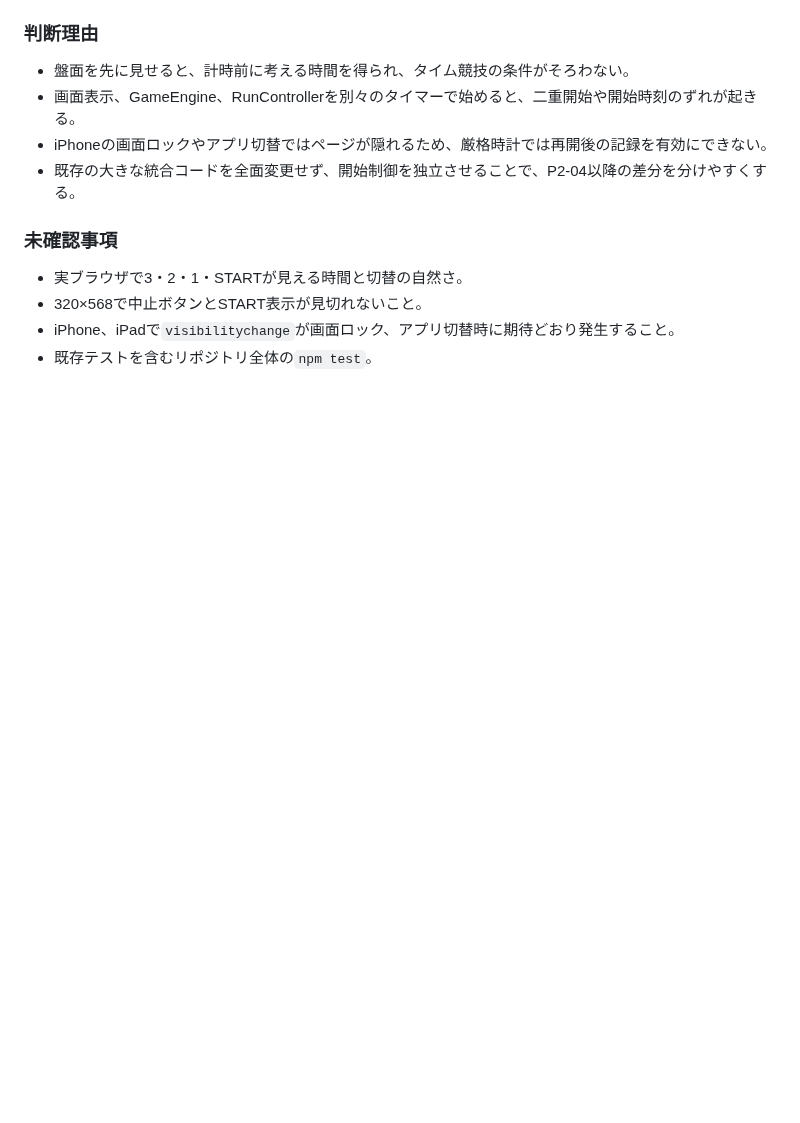
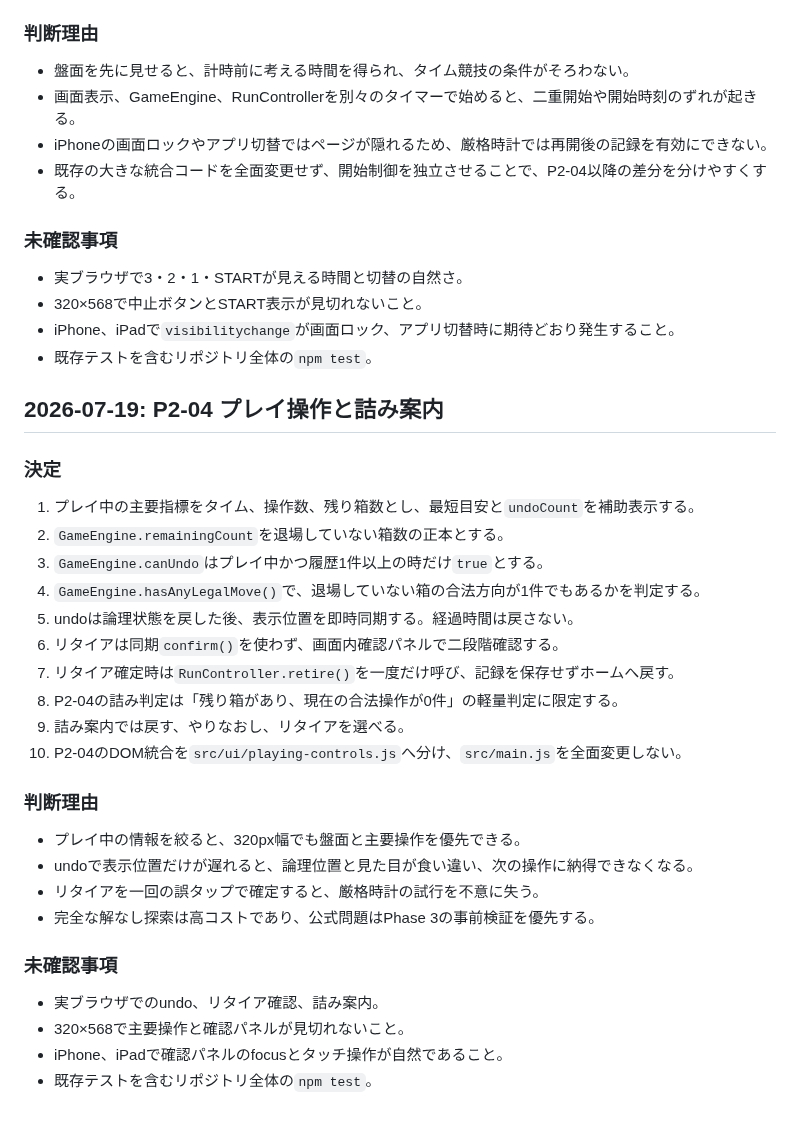
Before and after one commit to chameleonjp-lab/hakodase, a Markdown page: DECISION_LOG.md, the part around the change. Rendered like a GitHub page; blank space fills up the shorter version.

Commit message:
docs: record P2-04 decisions

```diff
--- a/DECISION_LOG.md
+++ b/DECISION_LOG.md
@@ -133,3 +133,29 @@
 - 320×568で中止ボタンとSTART表示が見切れないこと。
 - iPhone、iPadで`visibilitychange`が画面ロック、アプリ切替時に期待どおり発生すること。
 - 既存テストを含むリポジトリ全体の`npm test`。
+
+## 2026-07-19: P2-04 プレイ操作と詰み案内
+
+### 決定
+1. プレイ中の主要指標をタイム、操作数、残り箱数とし、最短目安と`undoCount`を補助表示する。
+2. `GameEngine.remainingCount`を退場していない箱数の正本とする。
+3. `GameEngine.canUndo`はプレイ中かつ履歴1件以上の時だけ`true`とする。
+4. `GameEngine.hasAnyLegalMove()`で、退場していない箱の合法方向が1件でもあるかを判定する。
+5. undoは論理状態を戻した後、表示位置を即時同期する。経過時間は戻さない。
+6. リタイアは同期`confirm()`を使わず、画面内確認パネルで二段階確認する。
+7. リタイア確定時は`RunController.retire()`を一度だけ呼び、記録を保存せずホームへ戻す。
+8. P2-04の詰み判定は「残り箱があり、現在の合法操作が0件」の軽量判定に限定する。
+9. 詰み案内では戻す、やりなおし、リタイアを選べる。
+10. P2-04のDOM統合を`src/ui/playing-controls.js`へ分け、`src/main.js`を全面変更しない。
+
+### 判断理由
+- プレイ中の情報を絞ると、320px幅でも盤面と主要操作を優先できる。
+- undoで表示位置だけが遅れると、論理位置と見た目が食い違い、次の操作に納得できなくなる。
+- リタイアを一回の誤タップで確定すると、厳格時計の試行を不意に失う。
+- 完全な解なし探索は高コストであり、公式問題はPhase 3の事前検証を優先する。
+
+### 未確認事項
+- 実ブラウザでのundo、リタイア確認、詰み案内。
+- 320×568で主要操作と確認パネルが見切れないこと。
+- iPhone、iPadで確認パネルのfocusとタッチ操作が自然であること。
+- 既存テストを含むリポジトリ全体の`npm test`。
```
